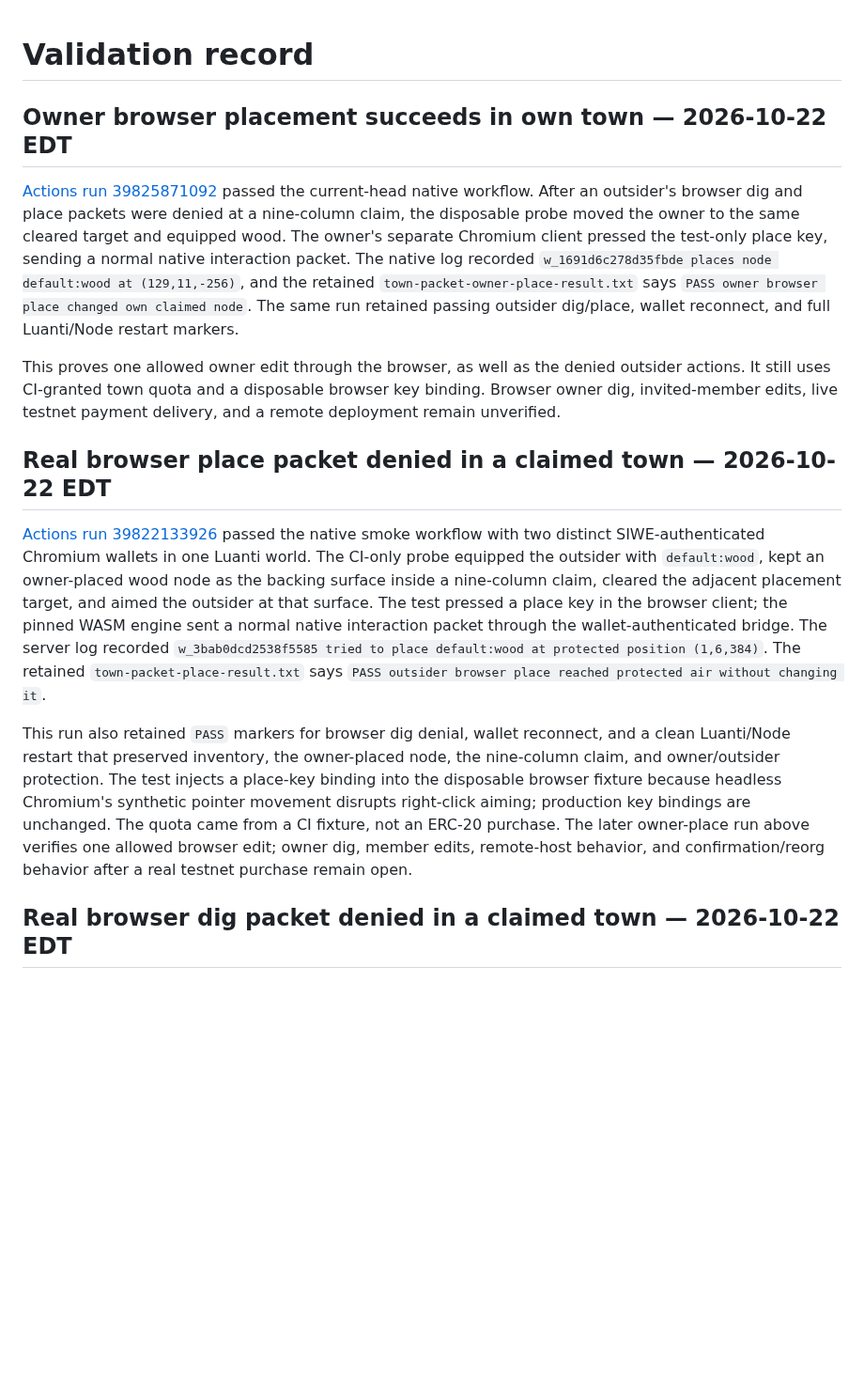
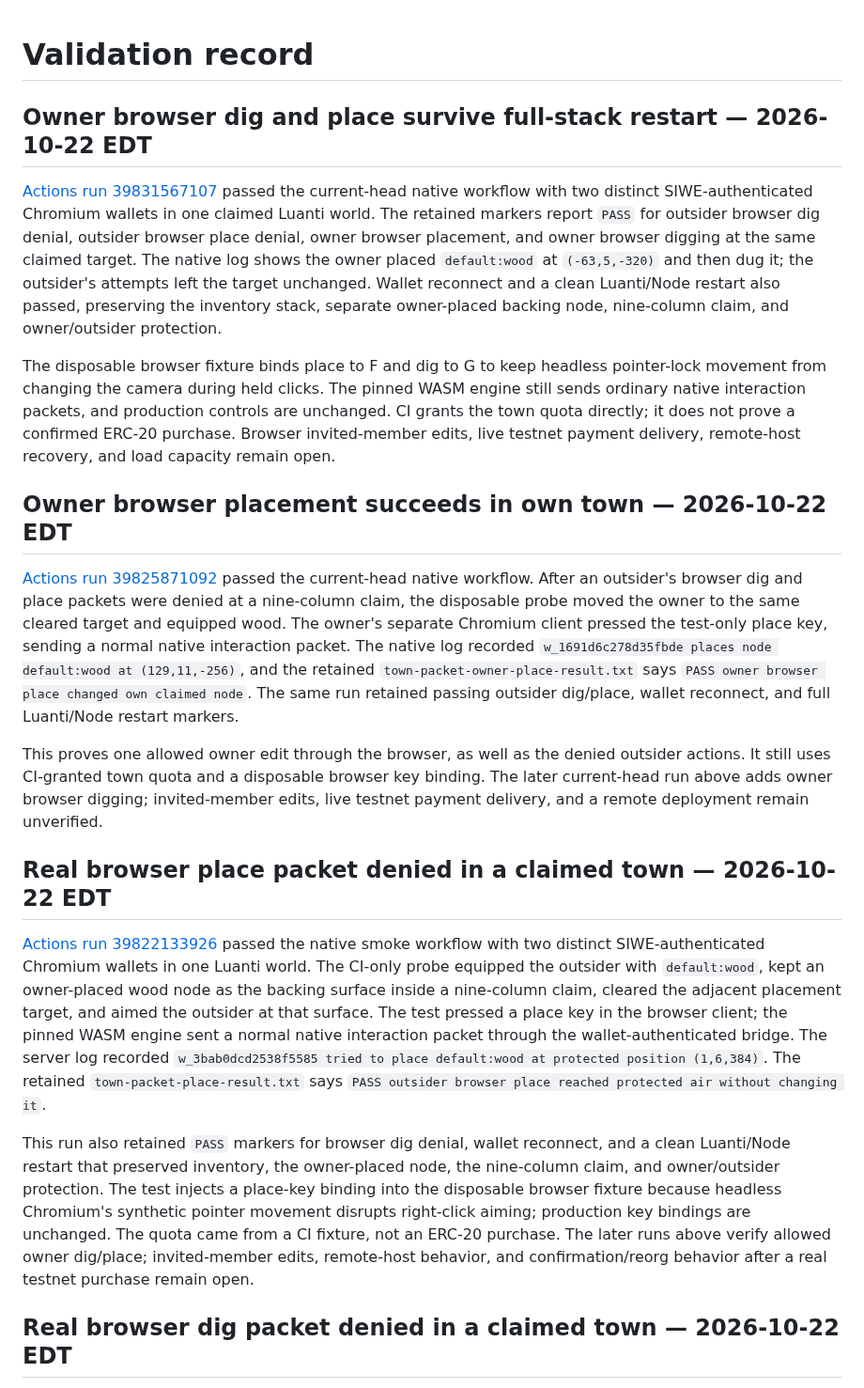
Before and after one commit to cupOJoseph/minemine, a Markdown page: docs/VALIDATION.md, the part around the change. Shown at 94% size. Drawn GitHub-style; blank space fills up the shorter version.

```diff
--- a/docs/VALIDATION.md
+++ b/docs/VALIDATION.md
@@ -1,16 +1,22 @@
 # Validation record
+
+## Owner browser dig and place survive full-stack restart — 2026-10-22 EDT
+
+[Actions run 39831567107](https://github.com/cupOJoseph/minemine/actions/runs/39831567107) passed the current-head native workflow with two distinct SIWE-authenticated Chromium wallets in one claimed Luanti world. The retained markers report `PASS` for outsider browser dig denial, outsider browser place denial, owner browser placement, and owner browser digging at the same claimed target. The native log shows the owner placed `default:wood` at `(-63,5,-320)` and then dug it; the outsider's attempts left the target unchanged. Wallet reconnect and a clean Luanti/Node restart also passed, preserving the inventory stack, separate owner-placed backing node, nine-column claim, and owner/outsider protection.
+
+The disposable browser fixture binds place to F and dig to G to keep headless pointer-lock movement from changing the camera during held clicks. The pinned WASM engine still sends ordinary native interaction packets, and production controls are unchanged. CI grants the town quota directly; it does not prove a confirmed ERC-20 purchase. Browser invited-member edits, live testnet payment delivery, remote-host recovery, and load capacity remain open.
 
 ## Owner browser placement succeeds in own town — 2026-10-22 EDT
 
 [Actions run 39825871092](https://github.com/cupOJoseph/minemine/actions/runs/39825871092) passed the current-head native workflow. After an outsider's browser dig and place packets were denied at a nine-column claim, the disposable probe moved the owner to the same cleared target and equipped wood. The owner's separate Chromium client pressed the test-only place key, sending a normal native interaction packet. The native log recorded `w_1691d6c278d35fbde places node default:wood at (129,11,-256)`, and the retained `town-packet-owner-place-result.txt` says `PASS owner browser place changed own claimed node`. The same run retained passing outsider dig/place, wallet reconnect, and full Luanti/Node restart markers.
 
-This proves one allowed owner edit through the browser, as well as the denied outsider actions. It still uses CI-granted town quota and a disposable browser key binding. Browser owner dig, invited-member edits, live testnet payment delivery, and a remote deployment remain unverified.
+This proves one allowed owner edit through the browser, as well as the denied outsider actions. It still uses CI-granted town quota and a disposable browser key binding. The later current-head run above adds owner browser digging; invited-member edits, live testnet payment delivery, and a remote deployment remain unverified.
 
 ## Real browser place packet denied in a claimed town — 2026-10-22 EDT
 
 [Actions run 39822133926](https://github.com/cupOJoseph/minemine/actions/runs/39822133926) passed the native smoke workflow with two distinct SIWE-authenticated Chromium wallets in one Luanti world. The CI-only probe equipped the outsider with `default:wood`, kept an owner-placed wood node as the backing surface inside a nine-column claim, cleared the adjacent placement target, and aimed the outsider at that surface. The test pressed a place key in the browser client; the pinned WASM engine sent a normal native interaction packet through the wallet-authenticated bridge. The server log recorded `w_3bab0dcd2538f5585 tried to place default:wood at protected position (1,6,384)`. The retained `town-packet-place-result.txt` says `PASS outsider browser place reached protected air without changing it`.
 
-This run also retained `PASS` markers for browser dig denial, wallet reconnect, and a clean Luanti/Node restart that preserved inventory, the owner-placed node, the nine-column claim, and owner/outsider protection. The test injects a place-key binding into the disposable browser fixture because headless Chromium's synthetic pointer movement disrupts right-click aiming; production key bindings are unchanged. The quota came from a CI fixture, not an ERC-20 purchase. The later owner-place run above verifies one allowed browser edit; owner dig, member edits, remote-host behavior, and confirmation/reorg behavior after a real testnet purchase remain open.
+This run also retained `PASS` markers for browser dig denial, wallet reconnect, and a clean Luanti/Node restart that preserved inventory, the owner-placed node, the nine-column claim, and owner/outsider protection. The test injects a place-key binding into the disposable browser fixture because headless Chromium's synthetic pointer movement disrupts right-click aiming; production key bindings are unchanged. The quota came from a CI fixture, not an ERC-20 purchase. The later runs above verify allowed owner dig/place; invited-member edits, remote-host behavior, and confirmation/reorg behavior after a real testnet purchase remain open.
 
 ## Real browser dig packet denied in a claimed town — 2026-10-22 EDT
 
```
Also changed, not shown: README.md (+2 -2 lines), docs/ROADMAP.md (+3 -3 lines).
